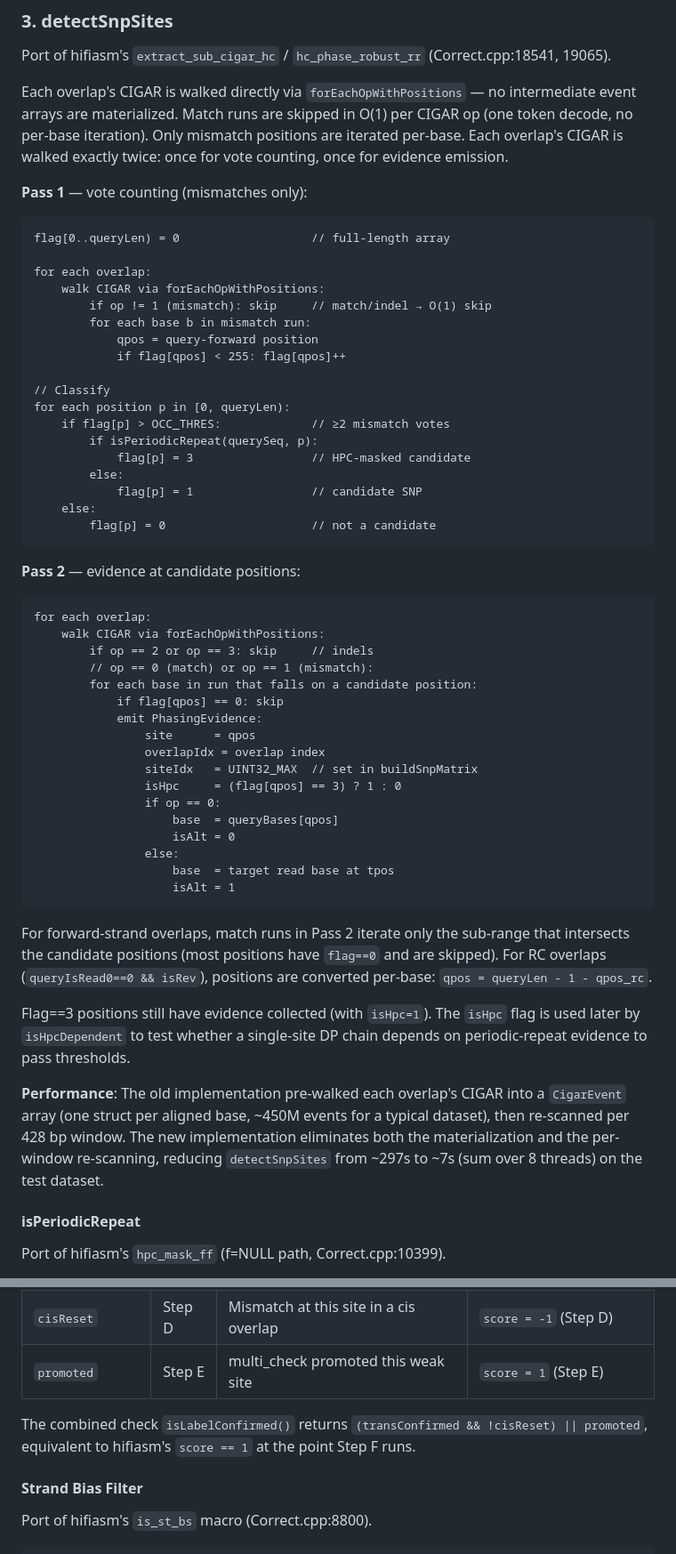
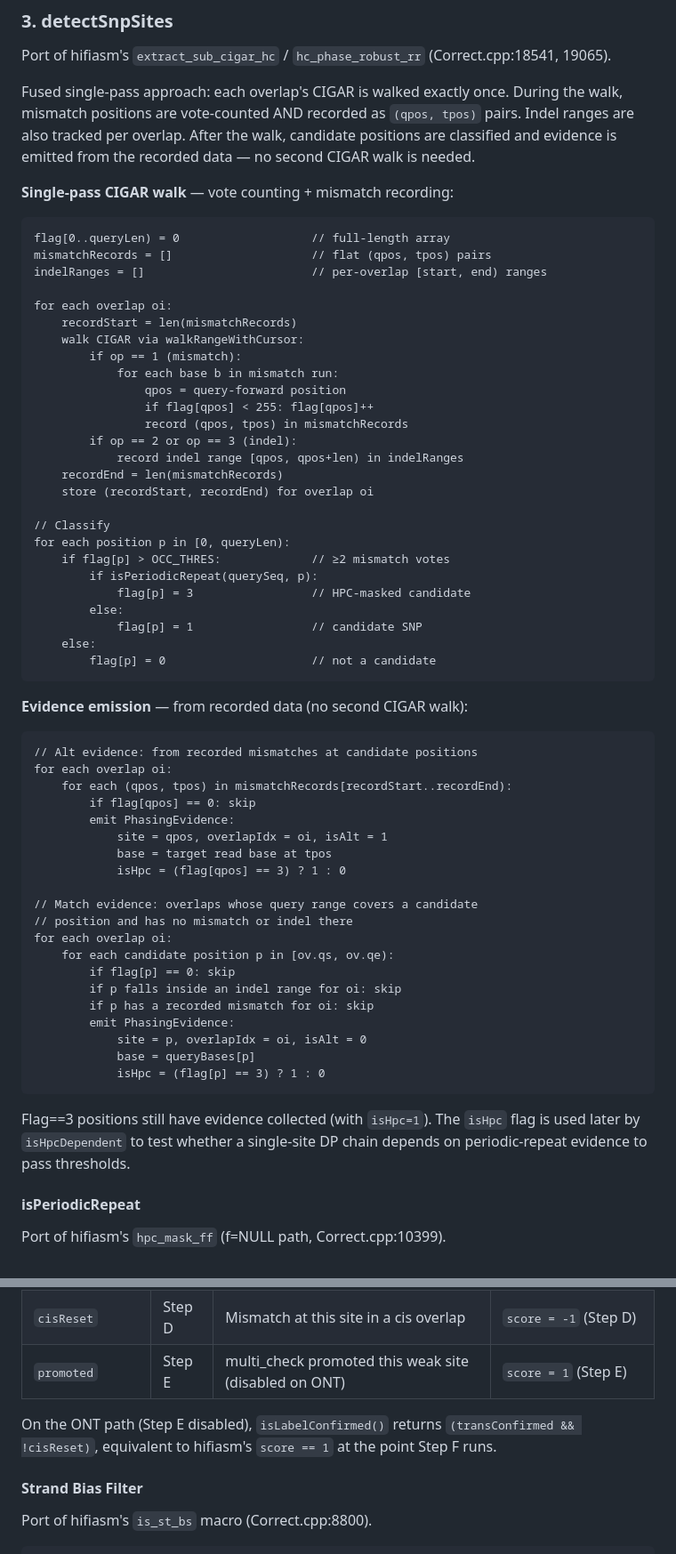
Before and after one commit to kokyriakidis/dinara, a Markdown page: docs/phasing_plan.md, 2 parts joined by grey strips. Shown at 89% size. GitHub-like rendering.

````diff
--- a/docs/phasing_plan.md
+++ b/docs/phasing_plan.md
@@ -109,23 +115,31 @@ O(1) base lookups during SNP detection.
 Port of hifiasm's `extract_sub_cigar_hc` / `hc_phase_robust_rr`
 (Correct.cpp:18541, 19065).
 
-Each overlap's CIGAR is walked directly via `forEachOpWithPositions` —
-no intermediate event arrays are materialized. Match runs are skipped
-in O(1) per CIGAR op (one token decode, no per-base iteration). Only
-mismatch positions are iterated per-base. Each overlap's CIGAR is walked
-exactly twice: once for vote counting, once for evidence emission.
+Fused single-pass approach: each overlap's CIGAR is walked exactly once.
+During the walk, mismatch positions are vote-counted AND recorded as
+`(qpos, tpos)` pairs. Indel ranges are also tracked per overlap. After
+the walk, candidate positions are classified and evidence is emitted
+from the recorded data — no second CIGAR walk is needed.
 
-**Pass 1** — vote counting (mismatches only):
+**Single-pass CIGAR walk** — vote counting + mismatch recording:
 
 ```
 flag[0..queryLen) = 0                   // full-length array
+mismatchRecords = []                    // flat (qpos, tpos) pairs
+indelRanges = []                        // per-overlap [start, end) ranges
 
-for each overlap:
-    walk CIGAR via forEachOpWithPositions:
-        if op != 1 (mismatch): skip     // match/indel → O(1) skip
-        for each base b in mismatch run:
-            qpos = query-forward position
-            if flag[qpos] < 255: flag[qpos]++
+for each overlap oi:
+    recordStart = len(mismatchRecords)
+    walk CIGAR via walkRangeWithCursor:
+        if op == 1 (mismatch):
+            for each base b in mismatch run:
+                qpos = query-forward position
+                if flag[qpos] < 255: flag[qpos]++
+                record (qpos, tpos) in mismatchRecords
+        if op == 2 or op == 3 (indel):
+            record indel range [qpos, qpos+len) in indelRanges
+    recordEnd = len(mismatchRecords)
+    store (recordStart, recordEnd) for overlap oi
 
 // Classify
 for each position p in [0, queryLen):
@@ -138,43 +152,34 @@ for each position p in [0, queryLen):
         flag[p] = 0                     // not a candidate
 ```
 
-**Pass 2** — evidence at candidate positions:
+**Evidence emission** — from recorded data (no second CIGAR walk):
 
 ```
-for each overlap:
-    walk CIGAR via forEachOpWithPositions:
-        if op == 2 or op == 3: skip     // indels
-        // op == 0 (match) or op == 1 (mismatch):
-        for each base in run that falls on a candidate position:
-            if flag[qpos] == 0: skip
-            emit PhasingEvidence:
-                site      = qpos
-                overlapIdx = overlap index
-                siteIdx   = UINT32_MAX  // set in buildSnpMatrix
-                isHpc     = (flag[qpos] == 3) ? 1 : 0
-                if op == 0:
-                    base  = queryBases[qpos]
-                    isAlt = 0
-                else:
-                    base  = target read base at tpos
-                    isAlt = 1
+// Alt evidence: from recorded mismatches at candidate positions
+for each overlap oi:
+    for each (qpos, tpos) in mismatchRecords[recordStart..recordEnd):
+        if flag[qpos] == 0: skip
+        emit PhasingEvidence:
+            site = qpos, overlapIdx = oi, isAlt = 1
+            base = target read base at tpos
+            isHpc = (flag[qpos] == 3) ? 1 : 0
+
+// Match evidence: overlaps whose query range covers a candidate
+// position and has no mismatch or indel there
+for each overlap oi:
+    for each candidate position p in [ov.qs, ov.qe):
+        if flag[p] == 0: skip
+        if p falls inside an indel range for oi: skip
+        if p has a recorded mismatch for oi: skip
+        emit PhasingEvidence:
+            site = p, overlapIdx = oi, isAlt = 0
+            base = queryBases[p]
+            isHpc = (flag[p] == 3) ? 1 : 0
 ```
-
-For forward-strand overlaps, match runs in Pass 2 iterate only the
-sub-range that intersects the candidate positions (most positions have
-`flag==0` and are skipped). For RC overlaps (`queryIsRead0==0 && isRev`),
-positions are converted per-base: `qpos = queryLen - 1 - qpos_rc`.
 
 Flag==3 positions still have evidence collected (with `isHpc=1`). The
 `isHpc` flag is used later by `isHpcDependent` to test whether a single-site
 DP chain depends on periodic-repeat evidence to pass thresholds.
-
-**Performance**: The old implementation pre-walked each overlap's CIGAR
-into a `CigarEvent` array (one struct per aligned base, ~450M events for
-a typical dataset), then re-scanned per 428 bp window. The new
-implementation eliminates both the materialization and the per-window
-re-scanning, reducing `detectSnpSites` from ~297s to ~7s (sum over 8
-threads) on the test dataset.
 
 #### isPeriodicRepeat
 
@@ -708,10 +684,11 @@ We split it into three separate flags:
 |------|--------|---------|---------------------------|
 | `transConfirmed` | Step B | Mismatch at this site in a trans overlap | `score = 1` (Step B) |
 | `cisReset` | Step D | Mismatch at this site in a cis overlap | `score = -1` (Step D) |
-| `promoted` | Step E | multi_check promoted this weak site | `score = 1` (Step E) |
+| `promoted` | Step E | multi_check promoted this weak site (disabled on ONT) | `score = 1` (Step E) |
 
-The combined check `isLabelConfirmed()` returns `(transConfirmed && !cisReset) || promoted`,
-equivalent to hifiasm's `score == 1` at the point Step F runs.
+On the ONT path (Step E disabled), `isLabelConfirmed()` returns
+`(transConfirmed && !cisReset)`, equivalent to hifiasm's `score == 1`
+at the point Step F runs.
 
 #### Strand Bias Filter
 
````
Also changed, not shown: other parts of docs/phasing_plan.md (+100 -123 lines).
